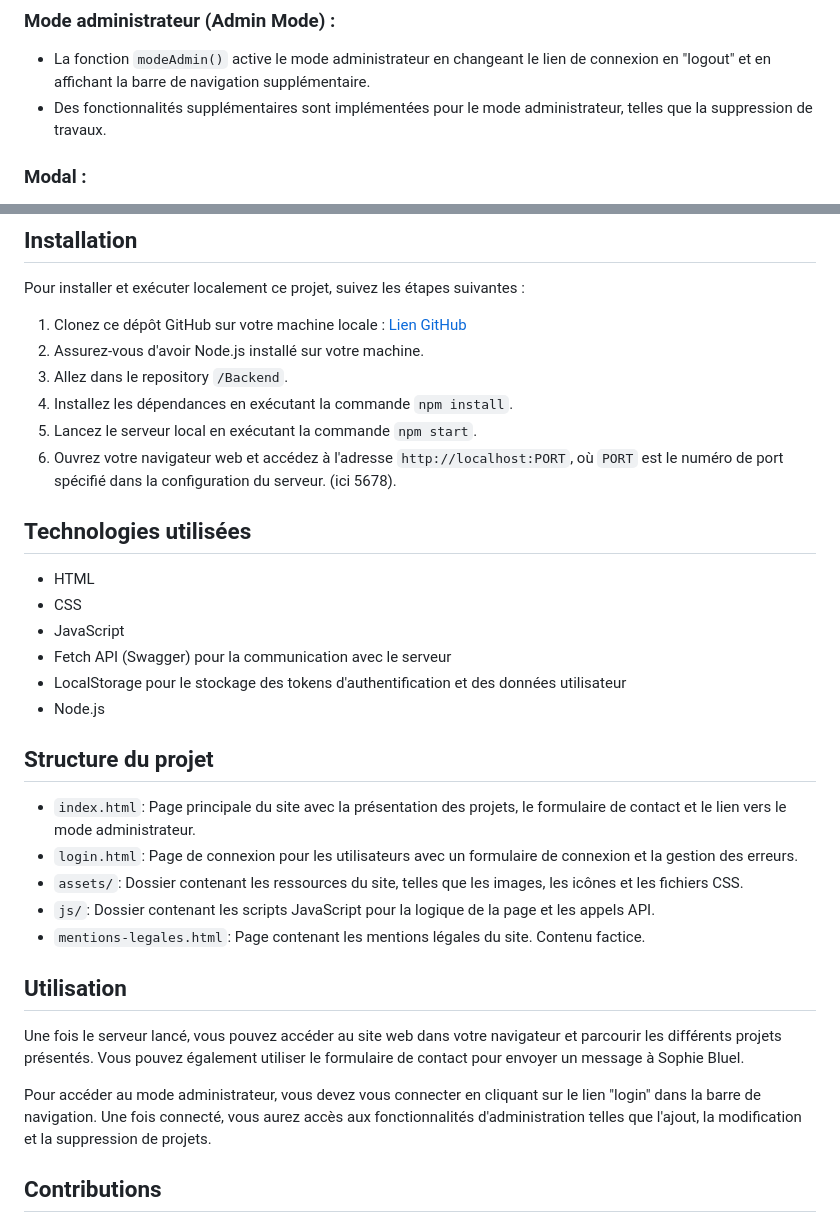
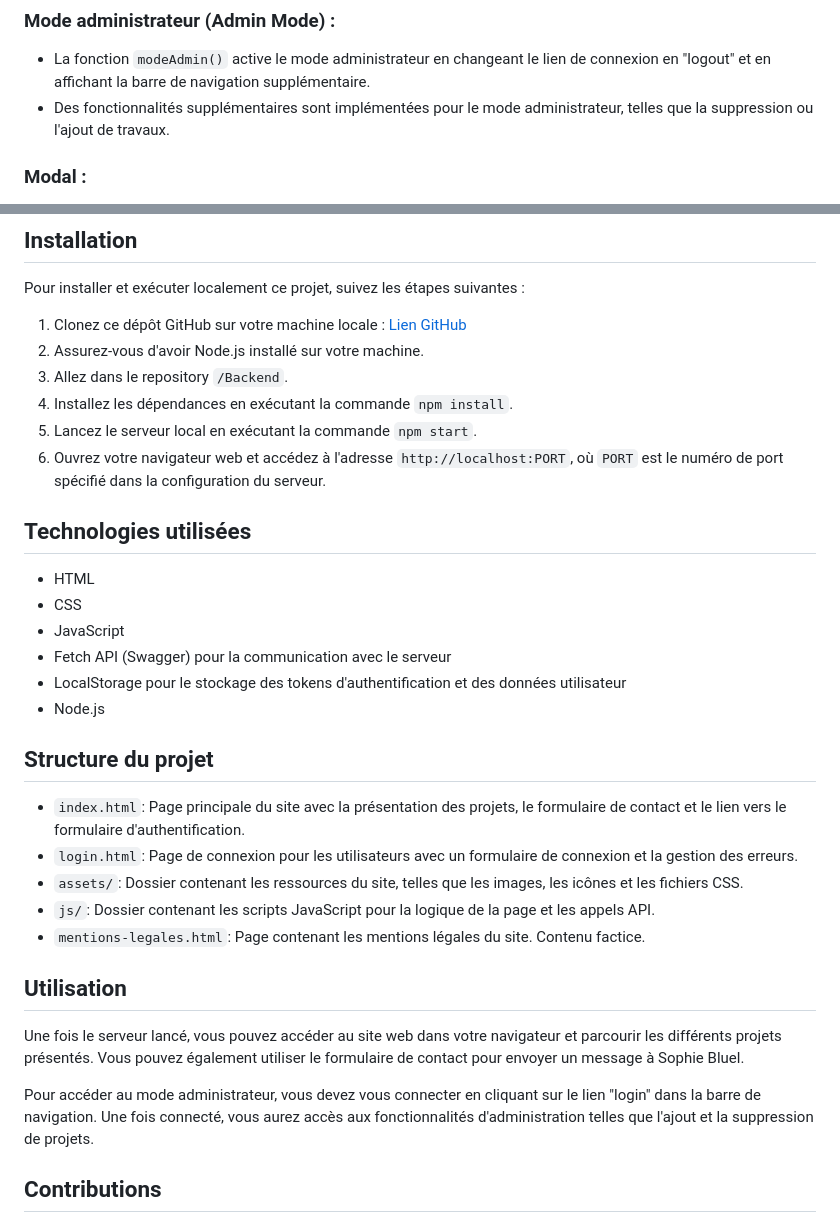
Before and after one commit to mlhotellier/architecte.sophie-bluel.com, a Markdown page: README.md, 2 parts joined by grey strips. GitHub-like rendering.

Commit message:
Modifications README

```diff
--- a/README.md
+++ b/README.md
@@ -34,7 +34,7 @@ Le site Sophie Bluel - Architecte d'intérieur est une plateforme en ligne desti
 ### Mode administrateur (Admin Mode) :
 
 - La fonction `modeAdmin()` active le mode administrateur en changeant le lien de connexion en "logout" et en affichant la barre de navigation supplémentaire.
-- Des fonctionnalités supplémentaires sont implémentées pour le mode administrateur, telles que la suppression de travaux.
+- Des fonctionnalités supplémentaires sont implémentées pour le mode administrateur, telles que la suppression ou l'ajout de travaux.
 
 ### Modal :
 
@@ -65,7 +65,7 @@ Pour installer et exécuter localement ce projet, suivez les étapes suivantes :
 3. Allez dans le repository `/Backend`.
 4. Installez les dépendances en exécutant la commande `npm install`.
 5. Lancez le serveur local en exécutant la commande `npm start`.
-6. Ouvrez votre navigateur web et accédez à l'adresse `http://localhost:PORT`, où `PORT` est le numéro de port spécifié dans la configuration du serveur. (ici 5678).
+6. Ouvrez votre navigateur web et accédez à l'adresse `http://localhost:PORT`, où `PORT` est le numéro de port spécifié dans la configuration du serveur.
 
 ## Technologies utilisées
 
@@ -78,7 +78,7 @@ Pour installer et exécuter localement ce projet, suivez les étapes suivantes :
 
 ## Structure du projet
 
-- `index.html`: Page principale du site avec la présentation des projets, le formulaire de contact et le lien vers le mode administrateur.
+- `index.html`: Page principale du site avec la présentation des projets, le formulaire de contact et le lien vers le formulaire d'authentification.
 - `login.html`: Page de connexion pour les utilisateurs avec un formulaire de connexion et la gestion des erreurs.
 - `assets/`: Dossier contenant les ressources du site, telles que les images, les icônes et les fichiers CSS.
 - `js/`: Dossier contenant les scripts JavaScript pour la logique de la page et les appels API.
@@ -88,7 +88,7 @@ Pour installer et exécuter localement ce projet, suivez les étapes suivantes :
 
 Une fois le serveur lancé, vous pouvez accéder au site web dans votre navigateur et parcourir les différents projets présentés. Vous pouvez également utiliser le formulaire de contact pour envoyer un message à Sophie Bluel.
 
-Pour accéder au mode administrateur, vous devez vous connecter en cliquant sur le lien "login" dans la barre de navigation. Une fois connecté, vous aurez accès aux fonctionnalités d'administration telles que l'ajout, la modification et la suppression de projets.
+Pour accéder au mode administrateur, vous devez vous connecter en cliquant sur le lien "login" dans la barre de navigation. Une fois connecté, vous aurez accès aux fonctionnalités d'administration telles que l'ajout et la suppression de projets.
 
 ## Contributions
 
```
